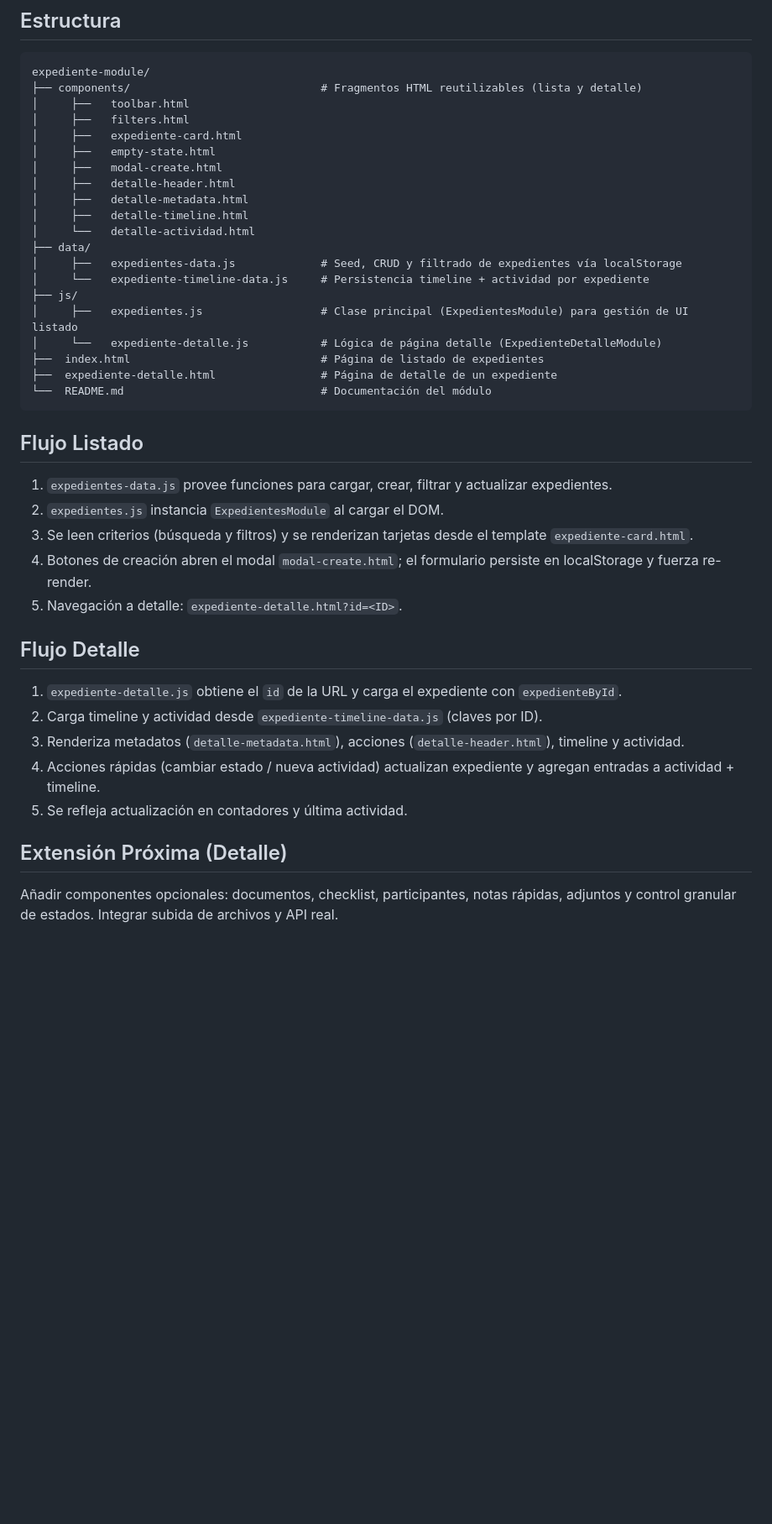
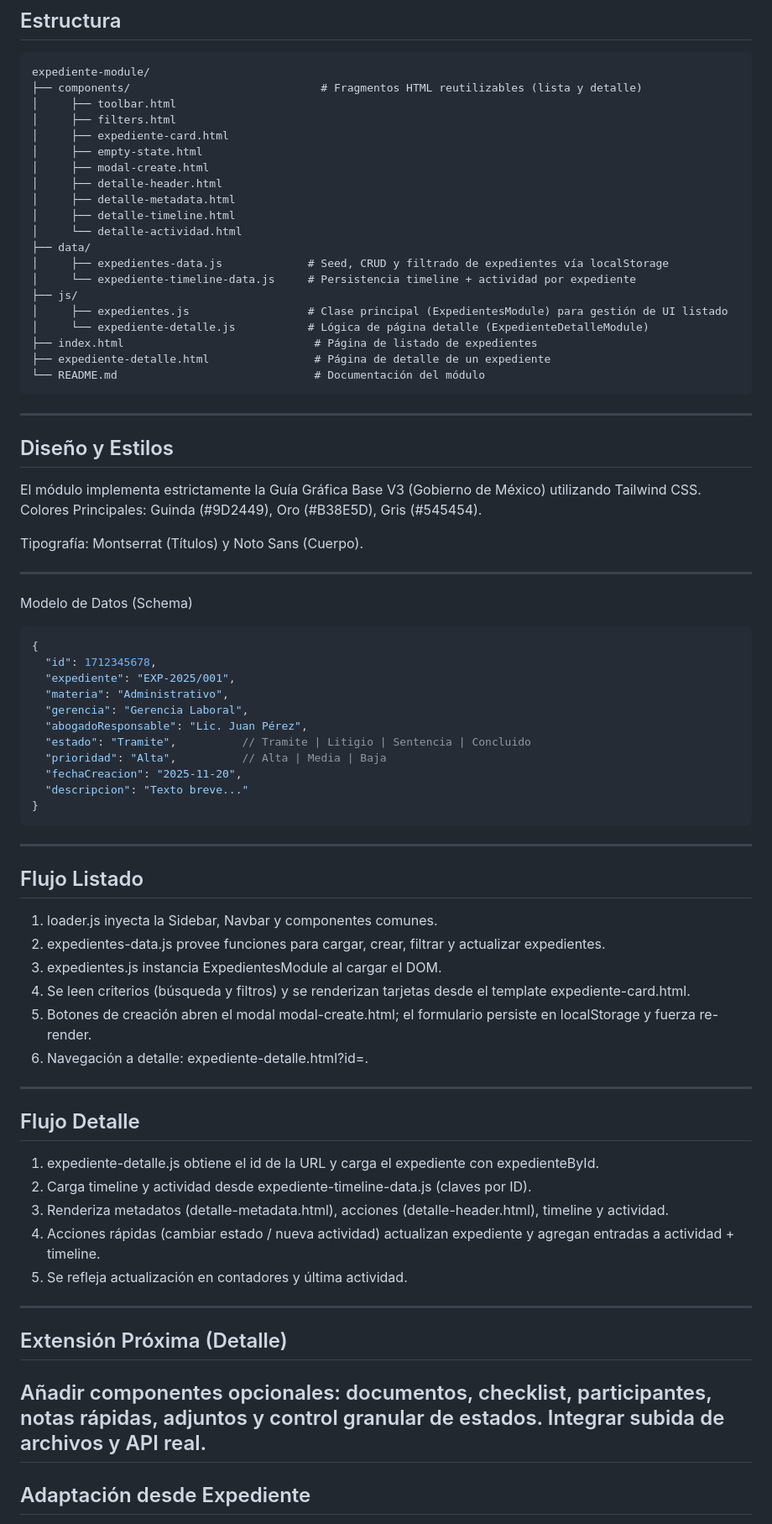
Before and after one commit to rodrigopazTech/juridico, a Markdown page: expediente-module/README.md, the part around one of its changes. Shown at 84% size. GitHub-like rendering; blank space fills up the shorter version.

Commit message:
Refactor README.md for clarity and organization
Updated README.md to remove redundant lines and improve structure.

````diff
--- a/expediente-module/README.md
+++ b/expediente-module/README.md
@@ -6,40 +6,70 @@ Este módulo encapsula la funcionalidad relacionada con la gestión de Expedient
 ```
 expediente-module/
 ├── components/                             # Fragmentos HTML reutilizables (lista y detalle)
-│     ├──   toolbar.html
-│     ├──   filters.html
-│     ├──   expediente-card.html
-│     ├──   empty-state.html
-│     ├──   modal-create.html
-│     ├──   detalle-header.html
-│     ├──   detalle-metadata.html
-│     ├──   detalle-timeline.html
-│     └──   detalle-actividad.html
+│     ├── toolbar.html
+│     ├── filters.html
+│     ├── expediente-card.html
+│     ├── empty-state.html
+│     ├── modal-create.html
+│     ├── detalle-header.html
+│     ├── detalle-metadata.html
+│     ├── detalle-timeline.html
+│     └── detalle-actividad.html
 ├── data/
-│     ├──   expedientes-data.js             # Seed, CRUD y filtrado de expedientes vía localStorage
-│     └──   expediente-timeline-data.js     # Persistencia timeline + actividad por expediente
+│     ├── expedientes-data.js             # Seed, CRUD y filtrado de expedientes vía localStorage
+│     └── expediente-timeline-data.js     # Persistencia timeline + actividad por expediente
 ├── js/
-│     ├──   expedientes.js                  # Clase principal (ExpedientesModule) para gestión de UI listado
-│     └──   expediente-detalle.js           # Lógica de página detalle (ExpedienteDetalleModule)
-├──  index.html                             # Página de listado de expedientes
-├──  expediente-detalle.html                # Página de detalle de un expediente
-└──  README.md                              # Documentación del módulo
+│     ├── expedientes.js                  # Clase principal (ExpedientesModule) para gestión de UI listado
+│     └── expediente-detalle.js           # Lógica de página detalle (ExpedienteDetalleModule)
+├── index.html                             # Página de listado de expedientes
+├── expediente-detalle.html                # Página de detalle de un expediente
+└── README.md                              # Documentación del módulo
 ```
+----
+## Diseño y Estilos
+El módulo implementa estrictamente la Guía Gráfica Base V3 (Gobierno de México) utilizando Tailwind CSS.
+  Colores Principales: Guinda (#9D2449), Oro (#B38E5D), Gris (#545454).
 
+  Tipografía: Montserrat (Títulos) y Noto Sans (Cuerpo).
+
+-----
+Modelo de Datos (Schema)
+
+```json
+{
+  "id": 1712345678,
+  "expediente": "EXP-2025/001",
+  "materia": "Administrativo",
+  "gerencia": "Gerencia Laboral",
+  "abogadoResponsable": "Lic. Juan Pérez",
+  "estado": "Tramite",          // Tramite | Litigio | Sentencia | Concluido
+  "prioridad": "Alta",          // Alta | Media | Baja
+  "fechaCreacion": "2025-11-20",
+  "descripcion": "Texto breve..."
+}
+```
+-----
 ## Flujo Listado
-1. `expedientes-data.js` provee funciones para cargar, crear, filtrar y actualizar expedientes.
-2. `expedientes.js` instancia `ExpedientesModule` al cargar el DOM.
-3. Se leen criterios (búsqueda y filtros) y se renderizan tarjetas desde el template `expediente-card.html`.
-4. Botones de creación abren el modal `modal-create.html`; el formulario persiste en localStorage y fuerza re-render.
-5. Navegación a detalle: `expediente-detalle.html?id=<ID>`.
 
+  1. loader.js inyecta la Sidebar, Navbar y componentes comunes.
+  2. expedientes-data.js provee funciones para cargar, crear, filtrar y actualizar expedientes.
+  3. expedientes.js instancia ExpedientesModule al cargar el DOM.
+  4. Se leen criterios (búsqueda y filtros) y se renderizan tarjetas desde el template expediente-card.html.
+  5. Botones de creación abren el modal modal-create.html; el formulario persiste en localStorage y fuerza re-render.
+  6. Navegación a detalle: expediente-detalle.html?id=<ID>.
+------
 ## Flujo Detalle
-1. `expediente-detalle.js` obtiene el `id` de la URL y carga el expediente con `expedienteById`.
-2. Carga timeline y actividad desde `expediente-timeline-data.js` (claves por ID).
-3. Renderiza metadatos (`detalle-metadata.html`), acciones (`detalle-header.html`), timeline y actividad.
-4. Acciones rápidas (cambiar estado / nueva actividad) actualizan expediente y agregan entradas a actividad + timeline.
-5. Se refleja actualización en contadores y última actividad.
 
+  1. expediente-detalle.js obtiene el id de la URL y carga el expediente con expedienteById.
+  2. Carga timeline y actividad desde expediente-timeline-data.js (claves por ID).
+  3. Renderiza metadatos (detalle-metadata.html), acciones (detalle-header.html), timeline y actividad.
+  4. Acciones rápidas (cambiar estado / nueva actividad) actualizan expediente y agregan entradas a actividad + timeline.
+  5. Se refleja actualización en contadores y última actividad.
+
+----
 ## Extensión Próxima (Detalle)
+
 Añadir componentes opcionales: documentos, checklist, participantes, notas rápidas, adjuntos y control granular de estados. Integrar subida de archivos y API real.
+-----
+## Adaptación desde Expediente
 
````
Also changed, not shown: other parts of expediente-module/README.md (+17 -17 lines).
